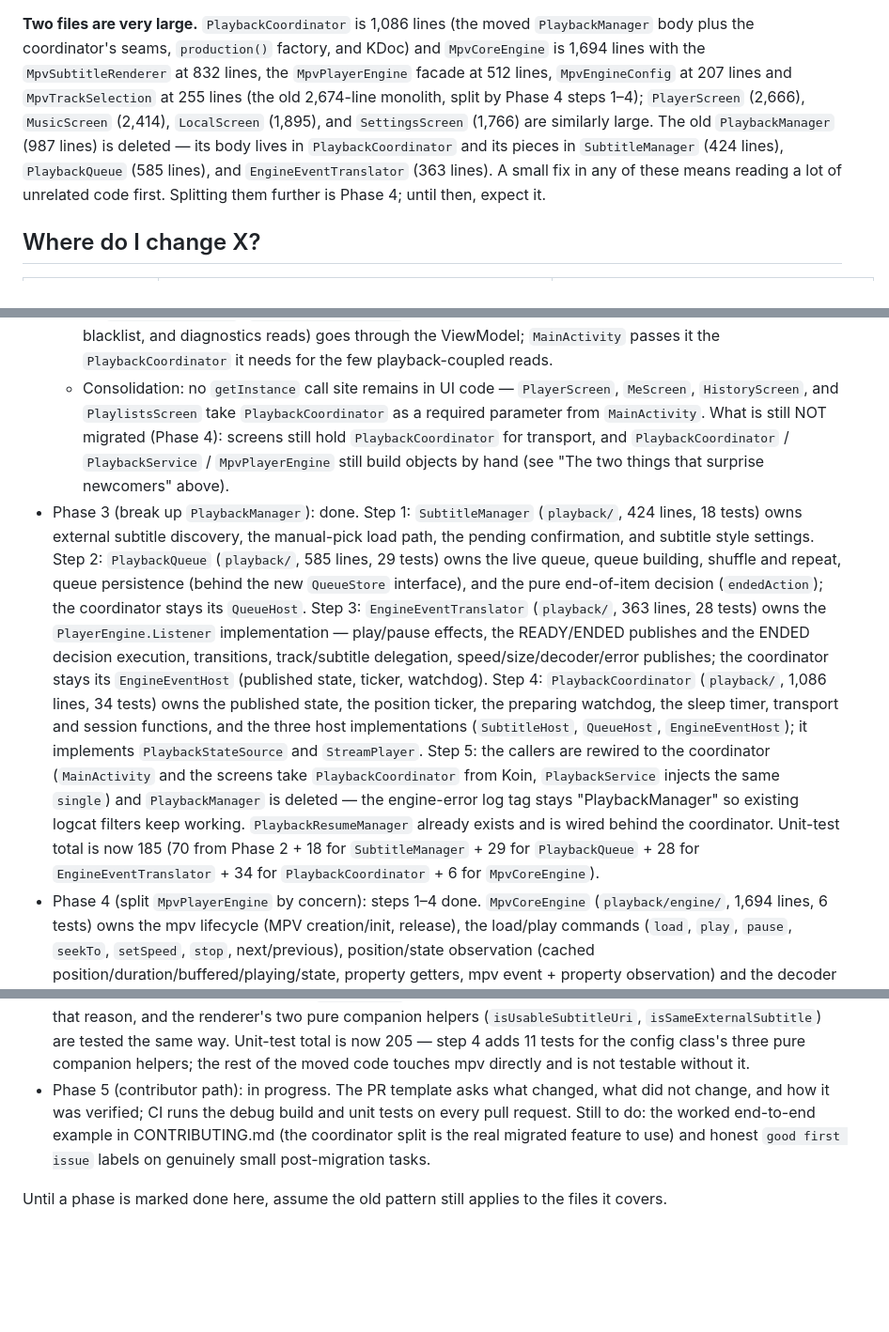
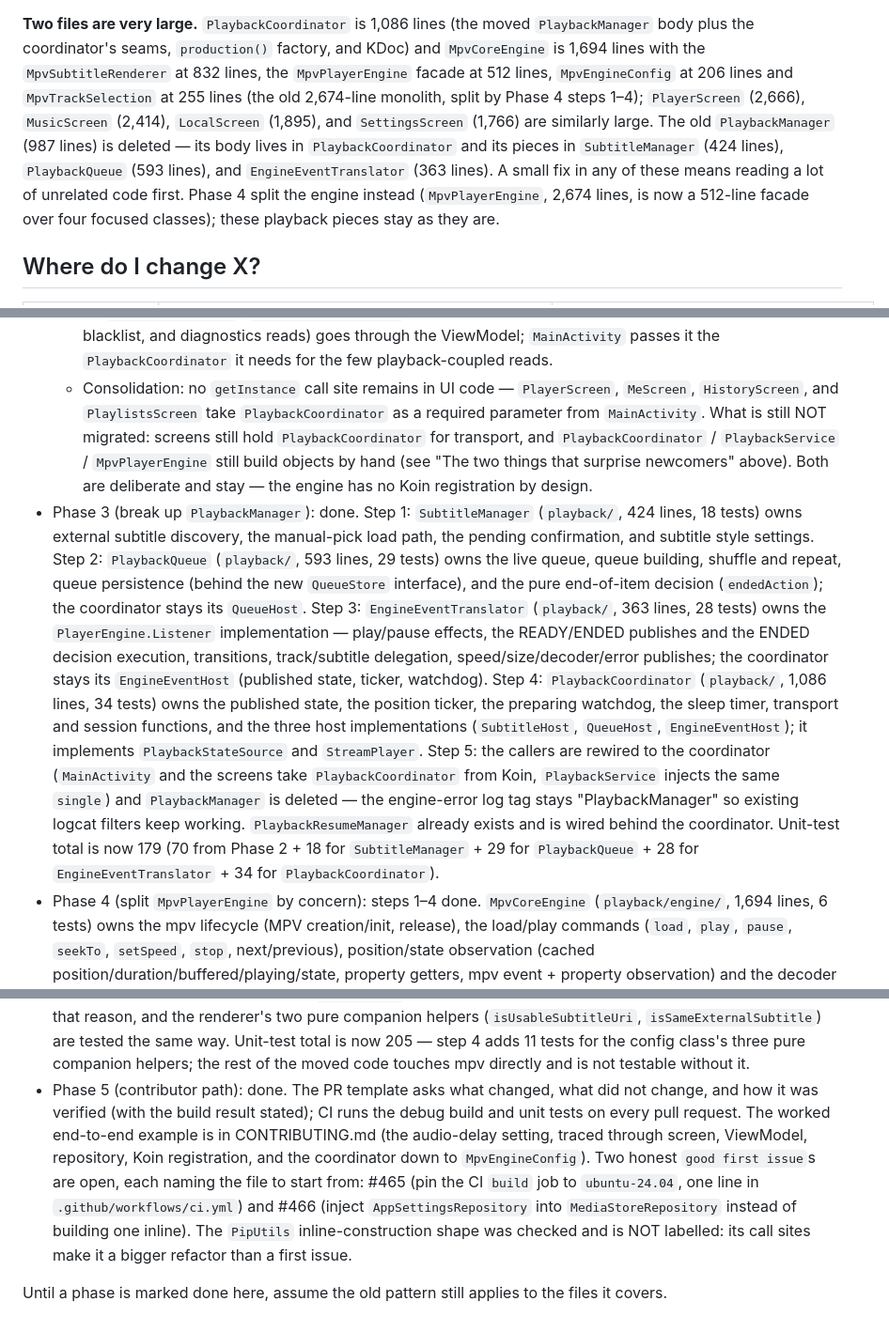
Before and after one commit to mohammedbakri123/MPx-player, a Markdown page: ARCHITECTURE.md, 3 parts joined by grey strips. Shown at 94% size. Drawn GitHub-style; blank space fills up the shorter version.

```diff
--- a/ARCHITECTURE.md
+++ b/ARCHITECTURE.md
@@ -138,16 +138,17 @@ and in `MpvPlayerEngine` (Phase 4), plus two data/util internals —
 (the moved `PlaybackManager` body plus the coordinator's seams,
 `production()` factory, and KDoc) and `MpvCoreEngine` is 1,694 lines
 with the `MpvSubtitleRenderer` at 832 lines, the `MpvPlayerEngine`
-facade at 512 lines, `MpvEngineConfig` at 207 lines and
+facade at 512 lines, `MpvEngineConfig` at 206 lines and
 `MpvTrackSelection` at 255 lines (the old
 2,674-line monolith, split by Phase 4 steps 1–4); `PlayerScreen` (2,666),
 `MusicScreen` (2,414), `LocalScreen` (1,895), and `SettingsScreen`
 (1,766) are similarly large. The old `PlaybackManager` (987 lines)
 is deleted — its body lives in `PlaybackCoordinator` and its pieces in
-`SubtitleManager` (424 lines), `PlaybackQueue` (585 lines), and
+`SubtitleManager` (424 lines), `PlaybackQueue` (593 lines), and
 `EngineEventTranslator` (363 lines). A small fix in any of these means
-reading a lot of unrelated code first. Splitting them further is
-Phase 4; until then, expect it.
+reading a lot of unrelated code first. Phase 4 split the engine instead
+(`MpvPlayerEngine`, 2,674 lines, is now a 512-line facade over four
+focused classes); these playback pieces stay as they are.
 
 ## Where do I change X?
 
@@ -278,15 +279,16 @@ A finished screen follows one pattern, every time:
   - Consolidation: no `getInstance` call site remains in UI code —
     `PlayerScreen`, `MeScreen`, `HistoryScreen`, and `PlaylistsScreen`
     take `PlaybackCoordinator` as a required parameter from `MainActivity`.
-    What is still NOT migrated (Phase 4): screens still hold
+    What is still NOT migrated: screens still hold
     `PlaybackCoordinator` for transport, and `PlaybackCoordinator` /
     `PlaybackService` / `MpvPlayerEngine` still build objects by hand
-    (see "The two things that surprise newcomers" above).
+    (see "The two things that surprise newcomers" above). Both are
+    deliberate and stay — the engine has no Koin registration by design.
 - Phase 3 (break up `PlaybackManager`): done. Step 1:
   `SubtitleManager` (`playback/`, 424 lines, 18 tests) owns external
   subtitle discovery, the manual-pick load path, the pending
   confirmation, and subtitle style settings. Step 2: `PlaybackQueue`
-  (`playback/`, 585 lines, 29 tests) owns the live queue, queue
+  (`playback/`, 593 lines, 29 tests) owns the live queue, queue
   building, shuffle and repeat, queue persistence (behind the new
   `QueueStore` interface), and the pure end-of-item decision
   (`endedAction`); the coordinator stays its `QueueHost`. Step 3:
@@ -306,10 +308,9 @@ A finished screen follows one pattern, every time:
   is deleted — the engine-error log tag stays "PlaybackManager" so
   existing logcat filters keep working.
   `PlaybackResumeManager` already exists and is wired behind the
-  coordinator. Unit-test total is now 185 (70 from
+  coordinator. Unit-test total is now 179 (70 from
   Phase 2 + 18 for `SubtitleManager` + 29 for `PlaybackQueue` + 28
-  for `EngineEventTranslator` + 34 for `PlaybackCoordinator` + 6 for
-  `MpvCoreEngine`).
+  for `EngineEventTranslator` + 34 for `PlaybackCoordinator`).
 - Phase 4 (split `MpvPlayerEngine` by concern): steps 1–4 done.
   `MpvCoreEngine` (`playback/engine/`, 1,694 lines, 6 tests) owns the
   mpv lifecycle (MPV creation/init, release), the load/play commands
@@ -383,12 +384,19 @@ A finished screen follows one pattern, every time:
   tests for the config class's three pure companion helpers; the rest
   of the moved code touches mpv
   directly and is not testable without it.
-- Phase 5 (contributor path): in progress. The PR template asks what
-  changed, what did not change, and how it was verified; CI runs the
-  debug build and unit tests on every pull request. Still to do: the
-  worked end-to-end example in CONTRIBUTING.md (the coordinator split
-  is the real migrated feature to use) and honest `good first issue`
-  labels on genuinely small post-migration tasks.
+- Phase 5 (contributor path): done. The PR template asks what
+  changed, what did not change, and how it was verified (with the
+  build result stated); CI runs the debug build and unit tests on
+  every pull request. The worked end-to-end example is in
+  CONTRIBUTING.md (the audio-delay setting, traced through screen,
+  ViewModel, repository, Koin registration, and the coordinator down
+  to `MpvEngineConfig`). Two honest `good first issue`s are open,
+  each naming the file to start from: #465 (pin the CI `build` job
+  to `ubuntu-24.04`, one line in `.github/workflows/ci.yml`) and
+  #466 (inject `AppSettingsRepository` into `MediaStoreRepository`
+  instead of building one inline). The `PipUtils` inline-construction
+  shape was checked and is NOT labelled: its call sites make it a
+  bigger refactor than a first issue.
 
 Until a phase is marked done here, assume the old pattern still applies
 to the files it covers.
```
Also changed, not shown: other parts of ARCHITECTURE.md (+2 -2 lines), CONTRIBUTING.md (+19 -5 lines), README.md (+6 -11 lines).
